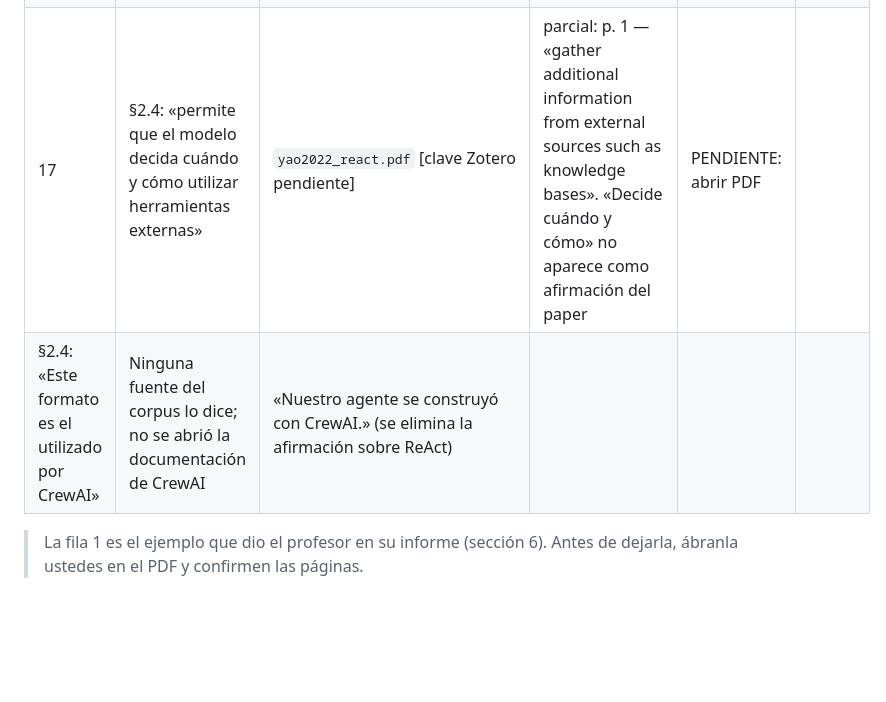
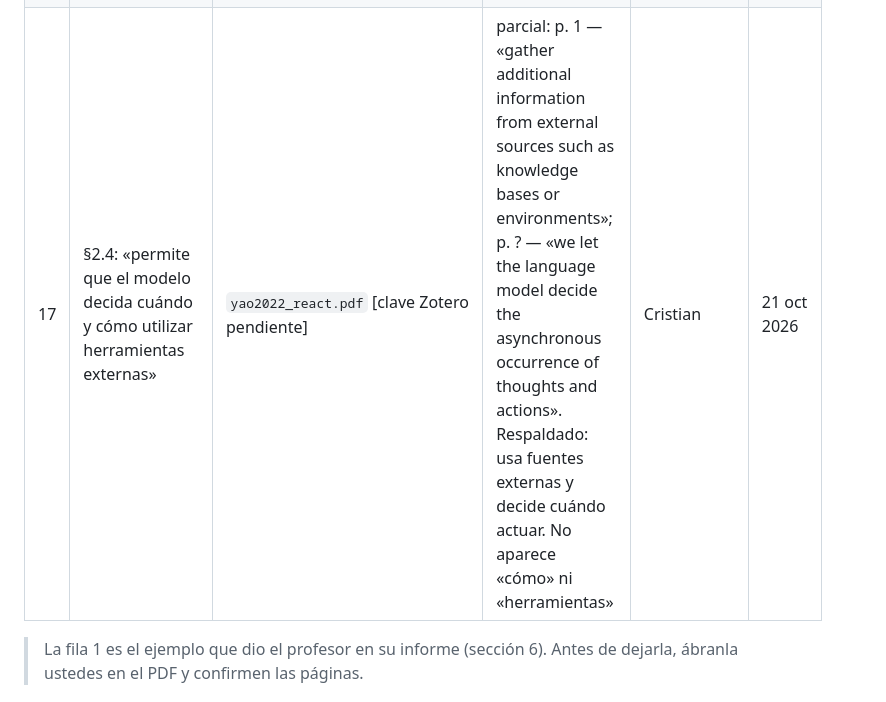
Before and after one commit to CristianVallejo0104/Consultoria, a Markdown page: nada_sin_fuente/03_sistema/trazabilidad.md, the part around the change. Rendered like a GitHub page; blank space fills up the shorter version.

Commit message:
Verificación de las filas 10 a 17 de la trazabilidad (Cristian)

```diff
--- a/nada_sin_fuente/03_sistema/trazabilidad.md
+++ b/nada_sin_fuente/03_sistema/trazabilidad.md
@@ -25,8 +25,7 @@ Una fila por cada afirmación sustantiva: toda frase que diga algo que no es opi
 | 14 | §2.3: «ambos dependen de APIs de pago y modelos propietarios» | `RAGAS.pdf`, `liu2023_GEVAL.pdf` [claves Zotero pendientes] | RAGAS — «gpt-3.5-turbo-16k model, which is available through the OpenAI API»; G-Eval — «OpenAI's GPT family». Respalda el uso de modelos de OpenAI por API. «De pago» y «propietarios» no aparecen en ninguna de las dos fuentes | Cristian | 21 oct 2026 |
 | 15 | §2.4: «Yao et al. (2023) propusieron el formato ReAct [...] donde el modelo alterna entre pasos de razonamiento (Thought), ejecución de acciones (Action) y observación de resultados (Observation)» | `yao2022_react.pdf` [clave Zotero pendiente] | p. 1 — «reasoning traces and task-specific actions in an interleaved manner»; «interleaving reasoning, action and observation steps». Año correcto: ICLR 2023 (arXiv v3, mar 2023); el archivo dice 2022 por el preprint. La Figura 1 usa las etiquetas «Thought», «Act» y «Obs» | Cristian | 21 oct 2026 |
 | 16 | §2.4: «Este formato es el utilizado por CrewAI, el framework con el que se construyó nuestro agente» | — (sin fuente en el corpus) | no existe; la documentación de CrewAI no está en `docs/fuentes/`. Afirmación corregida (ver tabla «Afirmaciones corregidas») | Cristian | 21 oct 2026 |
-| 17 | §2.4: «permite que el modelo decida cuándo y cómo utilizar herramientas externas» | `yao2022_react.pdf` [clave Zotero pendiente] | parcial: p. 1 — «gather additional information from external sources such as knowledge bases». «Decide cuándo y cómo» no aparece como afirmación del paper | PENDIENTE: abrir PDF | |
-| §2.4: «Este formato es el utilizado por CrewAI» | Ninguna fuente del corpus lo dice; no se abrió la documentación de CrewAI | «Nuestro agente se construyó con CrewAI.» (se elimina la afirmación sobre ReAct) |
+| 17 | §2.4: «permite que el modelo decida cuándo y cómo utilizar herramientas externas» | `yao2022_react.pdf` [clave Zotero pendiente] | parcial: p. 1 — «gather additional information from external sources such as knowledge bases or environments»; p. ? — «we let the language model decide the asynchronous occurrence of thoughts and actions». Respaldado: usa fuentes externas y decide cuándo actuar. No aparece «cómo» ni «herramientas» | Cristian | 21 oct 2026 |
 > La fila 1 es el ejemplo que dio el profesor en su informe (sección 6). Antes de dejarla, ábranla
 > ustedes en el PDF y confirmen las páginas.
 
```
